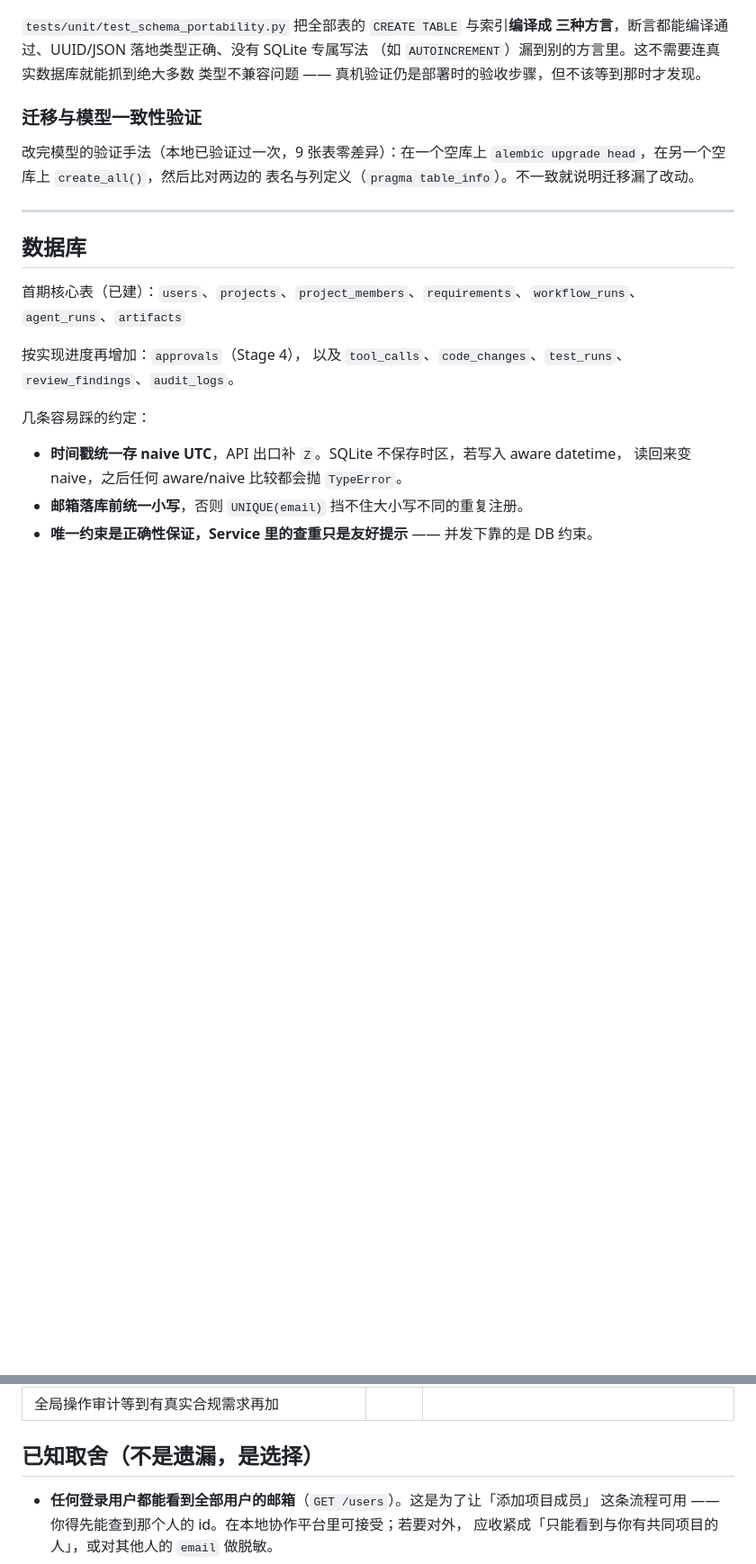
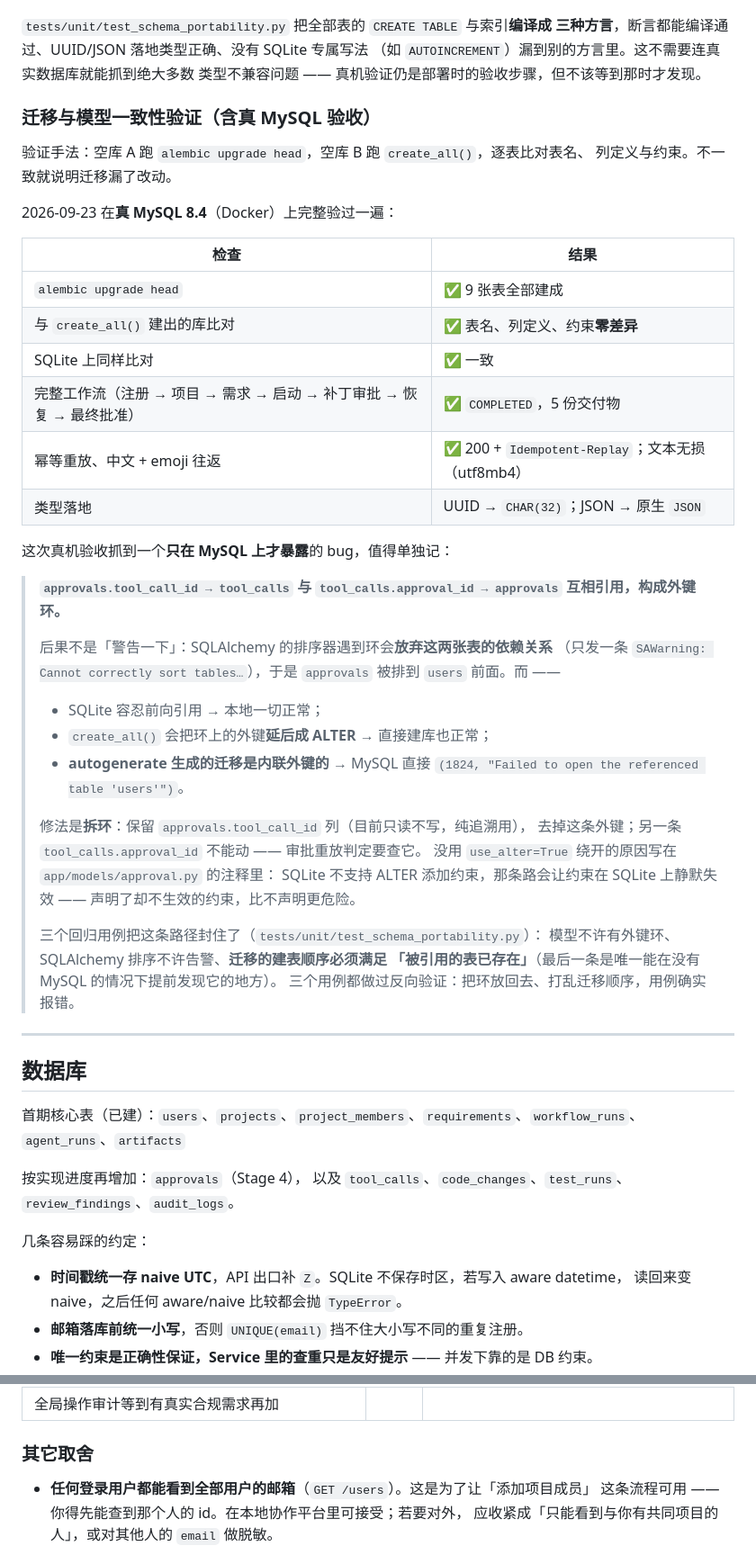
Before and after one commit to PopZack/AI-Development-Platform, a Markdown page: README.md, 2 parts joined by grey strips. Shown at 90% size. Rendered like a GitHub page; blank space fills up the shorter version.

Commit message:
docs: 补 MySQL 真机验收结论 + 修掉重复的小节标题
在真 MySQL 8.4（Docker）上把验收做完了，结论写进「迁移与模型一致性验证」：

  alembic upgrade head            ✅ 9 张表建成
  与 create_all 建出的库比对      ✅ 表名 / 列定义 / 约束零差异
  SQLite 上同样比对               ✅ 一致
  完整工作流                      ✅ COMPLETED，5 份交付物
  幂等重放 / 中文 + emoji 往返    ✅ 200 + Idempotent-Replay；utf8mb4 无损
  类型落地                        UUID → CHAR(32)；JSON → 原生 JSON

顺带把这次抓到的两个坑写进对应的部署小节：
- 外键环为什么「本地全绿、MySQL 建不出表」（SQLite 容忍前向引用；
  create_all 会把环上的外键延后成 ALTER；只有 autogenerate 的内联外键会炸）
- 配了 REDIS_URL 不等于装了 redis 包，以及为什么「配了却不生效」和「没配」
  必须分开报错

另外修掉一处我上次插入小节时留下的重复标题（两个「已知取舍」H2），
后半段改挂到「其它取舍」下面。

```diff
--- a/README.md
+++ b/README.md
@@ -708,11 +708,45 @@ autogenerate 也有一个固定坑：模型里的 `JSONB` 变体（PostgreSQL
 （如 `AUTOINCREMENT`）漏到别的方言里。这不需要连真实数据库就能抓到绝大多数
 类型不兼容问题 —— 真机验证仍是部署时的验收步骤，但不该等到那时才发现。
 
-### 迁移与模型一致性验证
+### 迁移与模型一致性验证（含真 MySQL 验收）
 
-改完模型的验证手法（本地已验证过一次，9 张表零差异）：在一个空库上
-`alembic upgrade head`，在另一个空库上 `create_all()`，然后比对两边的
-表名与列定义（`pragma table_info`）。不一致就说明迁移漏了改动。
+验证手法：空库 A 跑 `alembic upgrade head`，空库 B 跑 `create_all()`，逐表比对表名、
+列定义与约束。不一致就说明迁移漏了改动。
+
+2026-09-23 在**真 MySQL 8.4**（Docker）上完整验过一遍：
+
+| 检查 | 结果 |
+|---|---|
+| `alembic upgrade head` | ✅ 9 张表全部建成 |
+| 与 `create_all()` 建出的库比对 | ✅ 表名、列定义、约束**零差异** |
+| SQLite 上同样比对 | ✅ 一致 |
+| 完整工作流（注册 → 项目 → 需求 → 启动 → 补丁审批 → 恢复 → 最终批准） | ✅ `COMPLETED`，5 份交付物 |
+| 幂等重放、中文 + emoji 往返 | ✅ 200 + `Idempotent-Replay`；文本无损（utf8mb4） |
+| 类型落地 | UUID → `CHAR(32)`；JSON → 原生 `JSON` |
+
+这次真机验收抓到一个**只在 MySQL 上才暴露**的 bug，值得单独记：
+
+> **`approvals.tool_call_id → tool_calls` 与 `tool_calls.approval_id → approvals`
+> 互相引用，构成外键环。**
+>
+> 后果不是「警告一下」：SQLAlchemy 的排序器遇到环会**放弃这两张表的依赖关系**
+> （只发一条 `SAWarning: Cannot correctly sort tables…`），于是 `approvals` 被排到
+> `users` 前面。而 ——
+> - SQLite 容忍前向引用 → 本地一切正常；
+> - `create_all()` 会把环上的外键**延后成 ALTER** → 直接建库也正常；
+> - **autogenerate 生成的迁移是内联外键的** → MySQL 直接
+>   `(1824, "Failed to open the referenced table 'users'")`。
+>
+> 修法是**拆环**：保留 `approvals.tool_call_id` 列（目前只读不写，纯追溯用），
+> 去掉这条外键；另一条 `tool_calls.approval_id` 不能动 —— 审批重放判定要查它。
+> 没用 `use_alter=True` 绕开的原因写在 `app/models/approval.py` 的注释里：
+> SQLite 不支持 ALTER 添加约束，那条路会让约束在 SQLite 上静默失效 ——
+> 声明了却不生效的约束，比不声明更危险。
+>
+> 三个回归用例把这条路径封住了（`tests/unit/test_schema_portability.py`）：
+> 模型不许有外键环、SQLAlchemy 排序不许告警、**迁移的建表顺序必须满足
+> 「被引用的表已存在」**（最后一条是唯一能在没有 MySQL 的情况下提前发现它的地方）。
+> 三个用例都做过反向验证：把环放回去、打乱迁移顺序，用例确实报错。
 
 ---
 
@@ -965,7 +1021,7 @@ docker tag  docker.m.daocloud.io/library/python:3.12-slim python:3.12-slim
 | `audit_logs` | 暂缓 | 工具级审计已由 `tool_calls` 覆盖；审批有自己的记录（approvals）。
   全局操作审计等到有真实合规需求再加 |
 
-## 已知取舍（不是遗漏，是选择）
+### 其它取舍
 
 - **任何登录用户都能看到全部用户的邮箱**（`GET /users`）。这是为了让「添加项目成员」
   这条流程可用 —— 你得先能查到那个人的 id。在本地协作平台里可接受；若要对外，
```
Also changed, not shown: other parts of README.md (+23 -1 lines).
